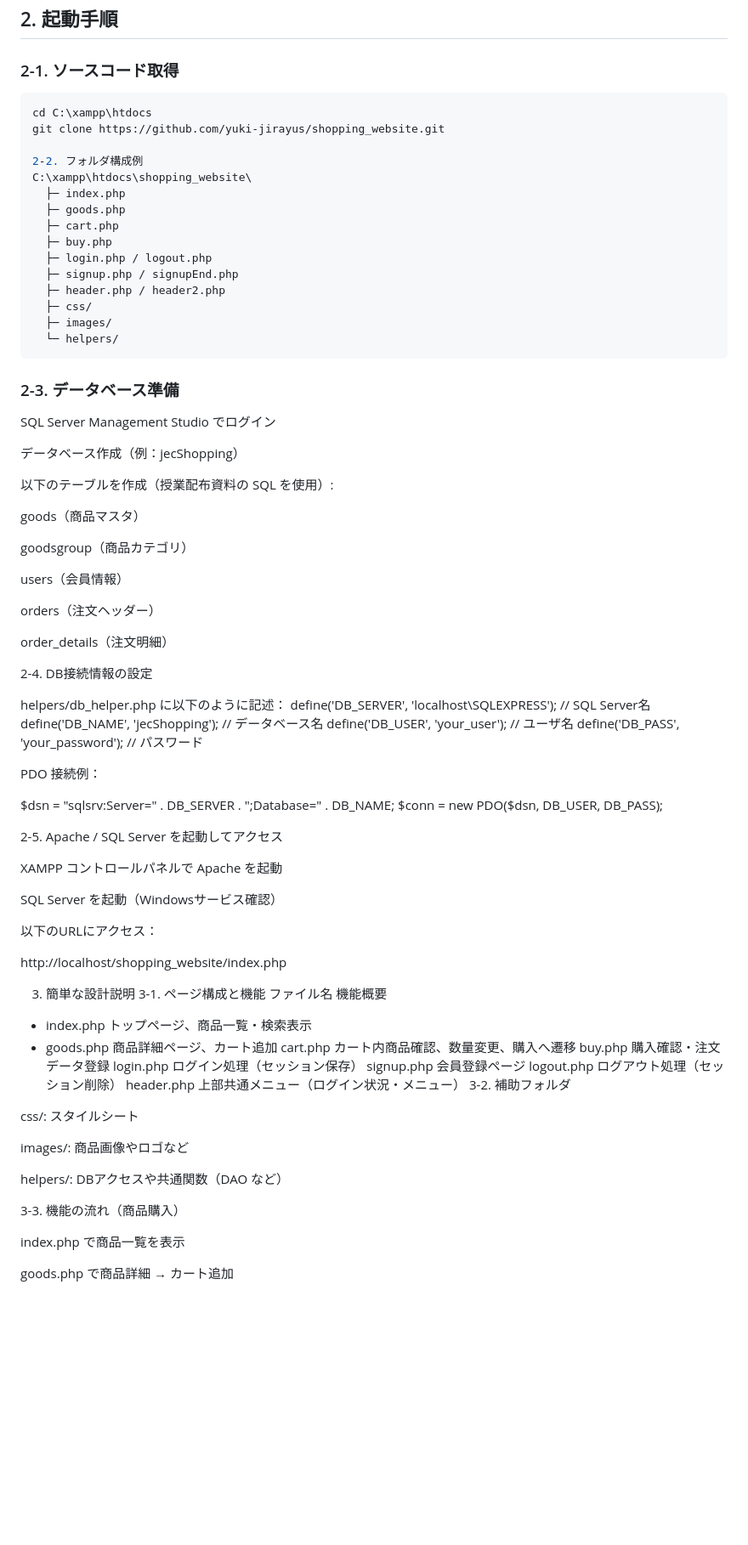
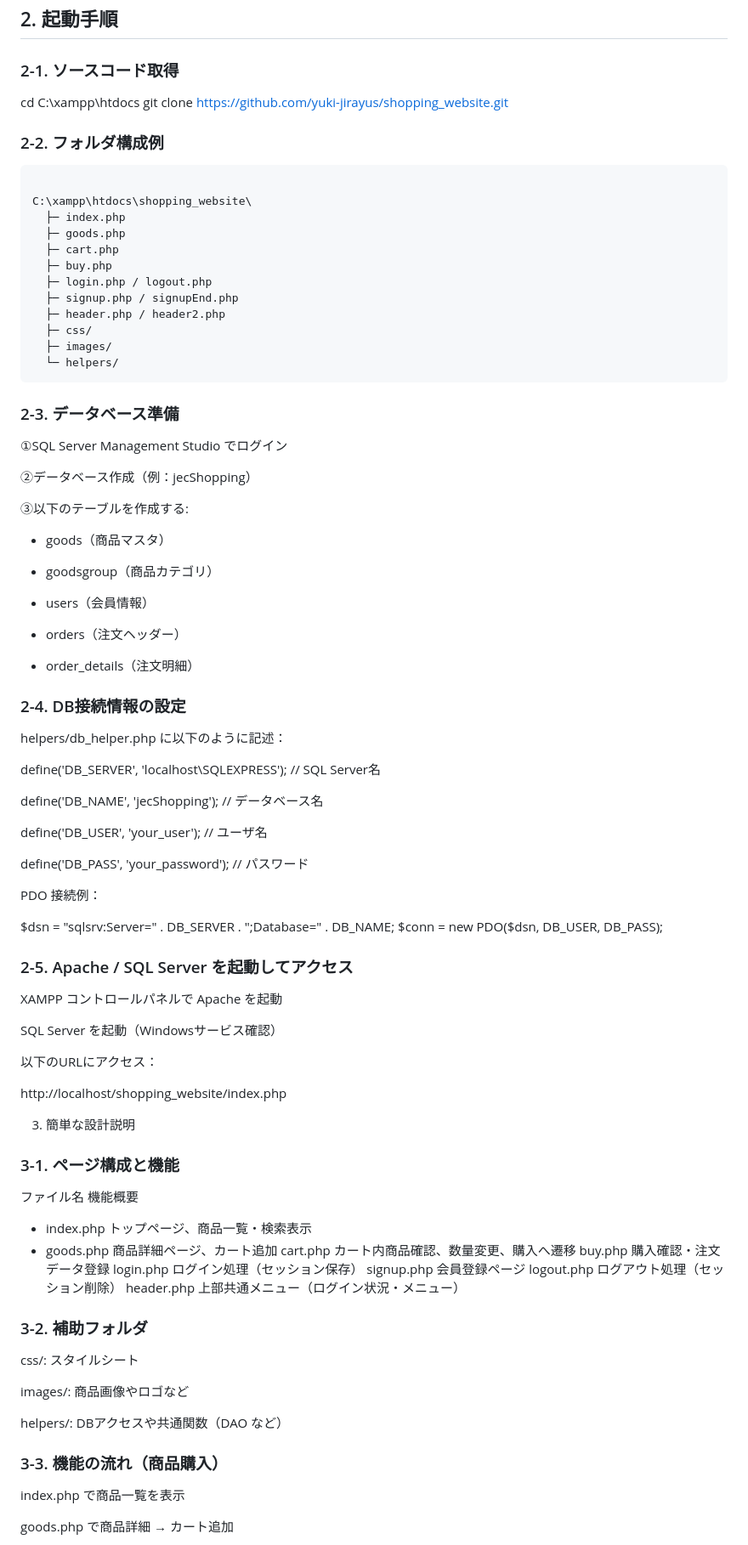
Before and after one commit to yuki-jirayus/shopping_website, a Markdown page: README.md, the part around the change printed below. Shown: that part at 85% size. Rendered like a GitHub page; blank space fills up the shorter version.

````diff
--- a/README.md
+++ b/README.md
@@ -38,11 +38,13 @@ GitHub リポジトリ：[https://github.com/yuki-jirayus/shopping_website](http
 
 ### 2-1. ソースコード取得
 
-```bash
 cd C:\xampp\htdocs
 git clone https://github.com/yuki-jirayus/shopping_website.git
 
-2-2. フォルダ構成例
+
+### 2-2. フォルダ構成例
+```bash
+
 C:\xampp\htdocs\shopping_website\
   ├─ index.php
   ├─ goods.php
@@ -57,28 +59,32 @@ C:\xampp\htdocs\shopping_website\
 ```
 ### 2-3. データベース準備
 
-SQL Server Management Studio でログイン
+①SQL Server Management Studio でログイン
 
-データベース作成（例：jecShopping）
+②データベース作成（例：jecShopping）
 
-以下のテーブルを作成（授業配布資料の SQL を使用）:
+③以下のテーブルを作成する:
 
-goods（商品マスタ）
+- goods（商品マスタ）
 
-goodsgroup（商品カテゴリ）
+- goodsgroup（商品カテゴリ）
 
-users（会員情報）
+- users（会員情報）
 
-orders（注文ヘッダー）
+- orders（注文ヘッダー）
 
-order_details（注文明細）
+- order_details（注文明細）
 
-2-4. DB接続情報の設定
+### 2-4. DB接続情報の設定
 
 helpers/db_helper.php に以下のように記述：
+
 define('DB_SERVER', 'localhost\\SQLEXPRESS');  // SQL Server名
+
 define('DB_NAME',   'jecShopping');            // データベース名
+
 define('DB_USER',   'your_user');              // ユーザ名
+
 define('DB_PASS',   'your_password');          // パスワード
 
 
@@ -87,7 +93,7 @@ PDO 接続例：
 $dsn = "sqlsrv:Server=" . DB_SERVER . ";Database=" . DB_NAME;
 $conn = new PDO($dsn, DB_USER, DB_PASS);
 
-2-5. Apache / SQL Server を起動してアクセス
+### 2-5. Apache / SQL Server を起動してアクセス
 
 XAMPP コントロールパネルで Apache を起動
 
@@ -98,7 +104,7 @@ SQL Server を起動（Windowsサービス確認）
 http://localhost/shopping_website/index.php
 
 3. 簡単な設計説明
-3-1. ページ構成と機能
+### 3-1. ページ構成と機能
 ファイル名	機能概要
 - index.php	トップページ、商品一覧・検索表示
 - goods.php	商品詳細ページ、カート追加
@@ -108,7 +114,7 @@ login.php	ログイン処理（セッション保存）
 signup.php	会員登録ページ
 logout.php	ログアウト処理（セッション削除）
 header.php	上部共通メニュー（ログイン状況・メニュー）
-3-2. 補助フォルダ
+### 3-2. 補助フォルダ
 
 css/: スタイルシート
 
@@ -116,7 +122,7 @@ images/: 商品画像やロゴなど
 
 helpers/: DBアクセスや共通関数（DAO など）
 
-3-3. 機能の流れ（商品購入）
+### 3-3. 機能の流れ（商品購入）
 
 index.php で商品一覧を表示
 
````
Also changed, not shown: other parts of README.md (+1 -1 lines).
